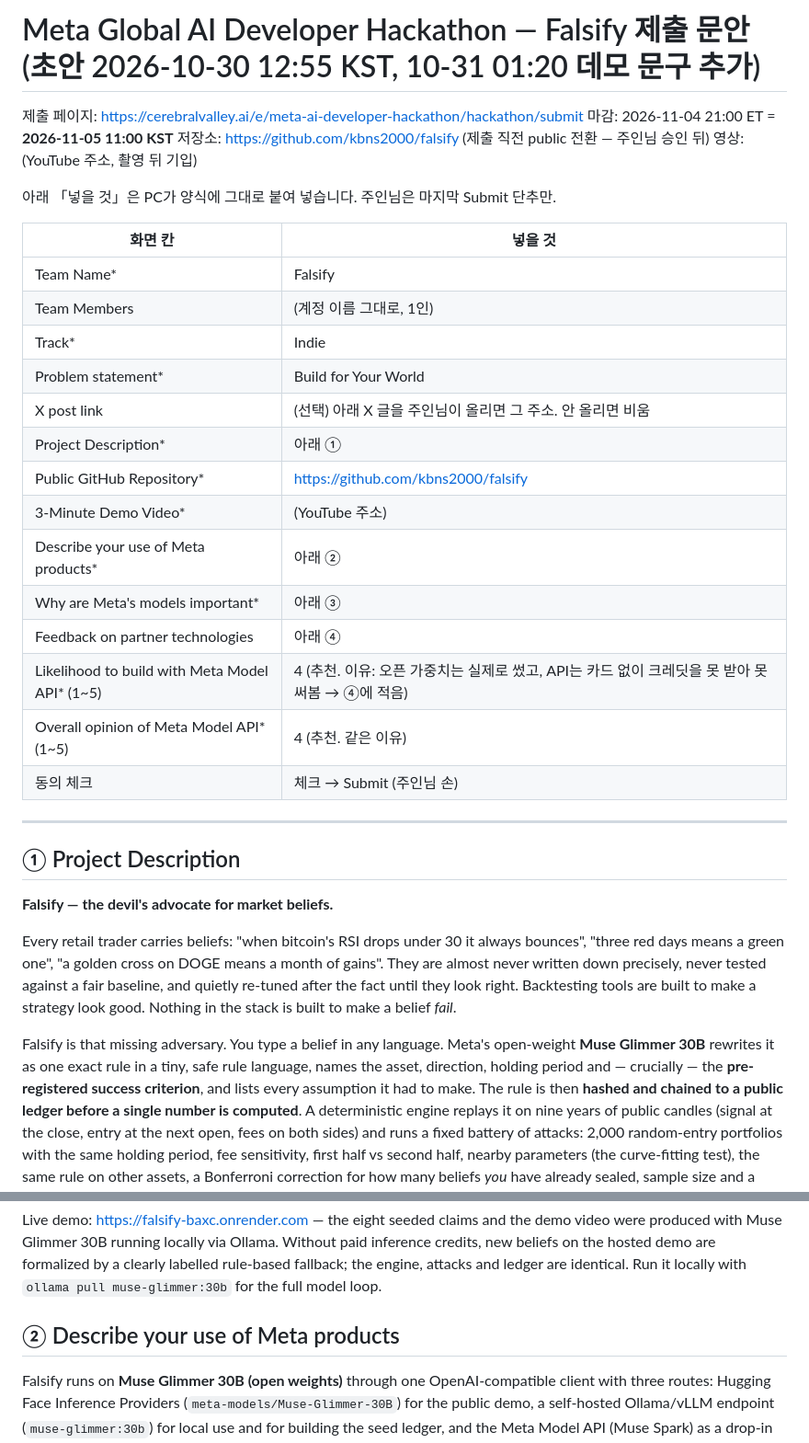
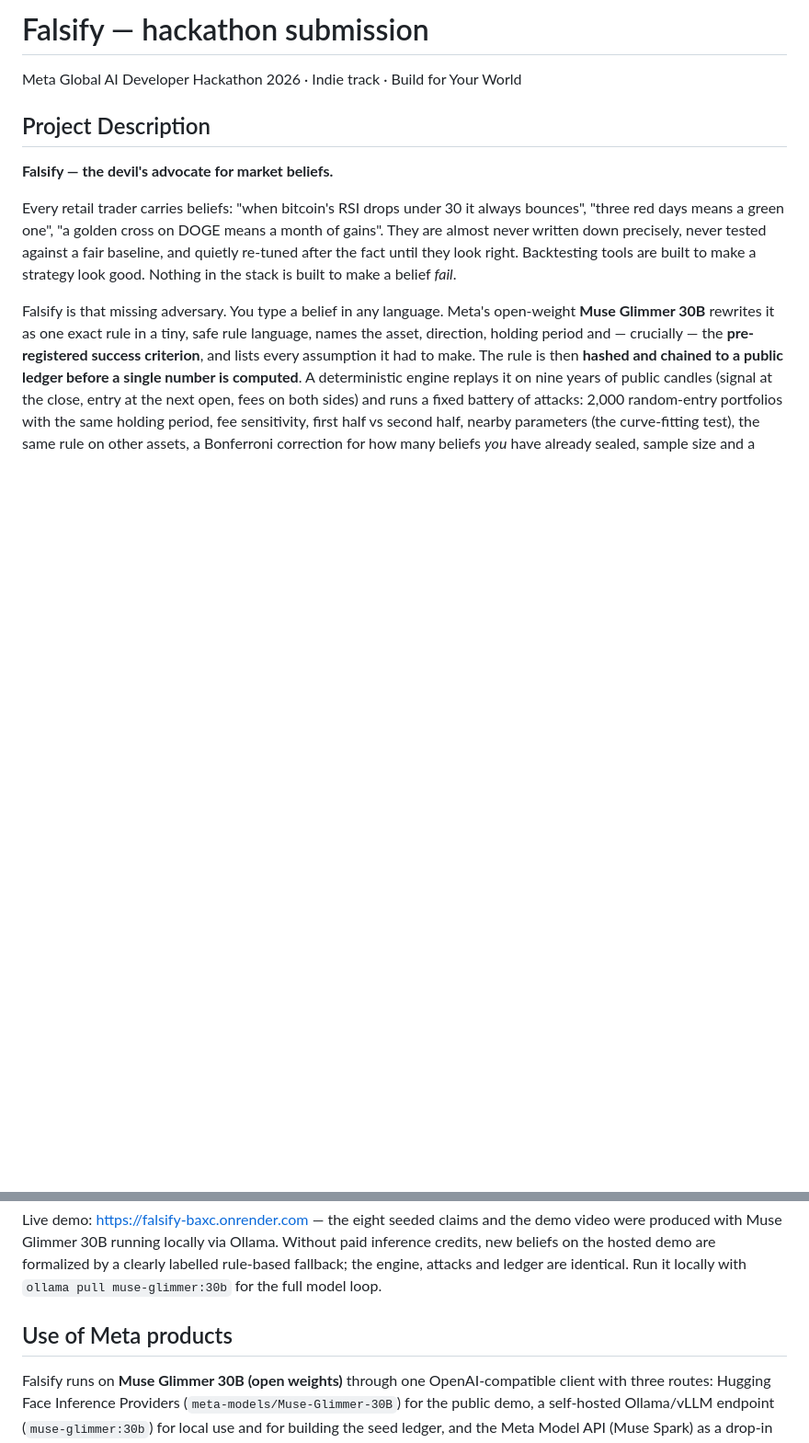
Before and after one commit to kbns2000/falsify, a Markdown page: docs/SUBMISSION.md, 2 parts joined by grey strips. Shown at 92% size. GitHub-like rendering; blank space fills up the shorter version.

Commit message:
Submission texts in English only
Co-Authored-By: Claude Opus 5.5 <noreply@anthropic.com>
Claude-Session: https://claude.ai/code/session_01D74x9G3AFAYgrVnVBEXbyW

```diff
--- a/docs/SUBMISSION_ko.md
+++ b/docs/SUBMISSION.md
@@ -1,32 +1,8 @@
-# Meta Global AI Developer Hackathon — Falsify 제출 문안 (초안 2026-10-30 12:55 KST, 10-31 01:20 데모 문구 추가)
+# Falsify — hackathon submission
 
-제출 페이지: https://cerebralvalley.ai/e/meta-ai-developer-hackathon/hackathon/submit
-마감: 2026-11-04 21:00 ET = **2026-11-05 11:00 KST**
-저장소: https://github.com/kbns2000/falsify (제출 직전 public 전환 — 주인님 승인 뒤)
-영상: (YouTube 주소, 촬영 뒤 기입)
+Meta Global AI Developer Hackathon 2026 · Indie track · Build for Your World
 
-아래 「넣을 것」은 PC가 양식에 그대로 붙여 넣습니다. 주인님은 마지막 Submit 단추만.
-
-| 화면 칸 | 넣을 것 |
-|---|---|
-| Team Name* | Falsify |
-| Team Members | (계정 이름 그대로, 1인) |
-| Track* | Indie |
-| Problem statement* | Build for Your World |
-| X post link | (선택) 아래 X 글을 주인님이 올리면 그 주소. 안 올리면 비움 |
-| Project Description* | 아래 ① |
-| Public GitHub Repository* | https://github.com/kbns2000/falsify |
-| 3-Minute Demo Video* | (YouTube 주소) |
-| Describe your use of Meta products* | 아래 ② |
-| Why are Meta's models important* | 아래 ③ |
-| Feedback on partner technologies | 아래 ④ |
-| Likelihood to build with Meta Model API* (1~5) | 4 (추천. 이유: 오픈 가중치는 실제로 썼고, API는 카드 없이 크레딧을 못 받아 못 써봄 → ④에 적음) |
-| Overall opinion of Meta Model API* (1~5) | 4 (추천. 같은 이유) |
-| 동의 체크 | 체크 → Submit (주인님 손) |
-
----
-
-## ① Project Description
+## Project Description
 
 **Falsify — the devil's advocate for market beliefs.**
 
@@ -42,7 +18,7 @@ Built solo in one week: FastAPI + a deterministic pandas engine, a whitelisted e
 
 Live demo: https://falsify-baxc.onrender.com — the eight seeded claims and the demo video were produced with Muse Glimmer 30B running locally via Ollama. Without paid inference credits, new beliefs on the hosted demo are formalized by a clearly labelled rule-based fallback; the engine, attacks and ledger are identical. Run it locally with `ollama pull muse-glimmer:30b` for the full model loop.
 
-## ② Describe your use of Meta products
+## Use of Meta products
 
 Falsify runs on **Muse Glimmer 30B (open weights)** through one OpenAI-compatible client with three routes: Hugging Face Inference Providers (`meta-models/Muse-Glimmer-30B`) for the public demo, a self-hosted Ollama/vLLM endpoint (`muse-glimmer:30b`) for local use and for building the seed ledger, and the Meta Model API (Muse Spark) as a drop-in alternative. The model is used in three agentic roles:
 
```
Also changed, not shown: other parts of docs/SUBMISSION.md (+2 -10 lines).
